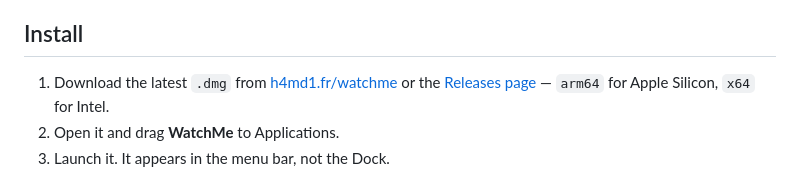
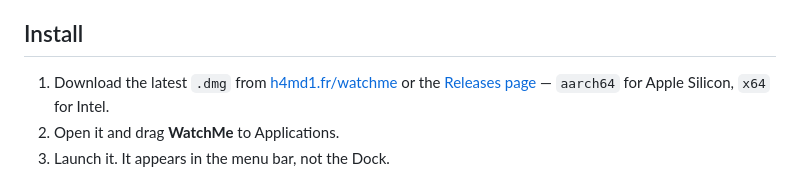
Before and after one commit to killerwolf/watchme, a Markdown page: README.md, the part around the change. Drawn GitHub-style.

```diff
--- a/README.md
+++ b/README.md
@@ -66,7 +66,7 @@ the release workflow only produces macOS binaries today. See
 ## Install
 
 1. Download the latest `.dmg` from [h4md1.fr/watchme](https://h4md1.fr/watchme/) or
-   the [Releases page](https://github.com/killerwolf/watchme/releases/latest) — `arm64`
+   the [Releases page](https://github.com/killerwolf/watchme/releases/latest) — `aarch64`
    for Apple Silicon, `x64` for Intel.
 2. Open it and drag **WatchMe** to Applications.
 3. Launch it. It appears in the menu bar, not the Dock.
```
Also changed, not shown: CHANGELOG.md (+4 -0 lines).
